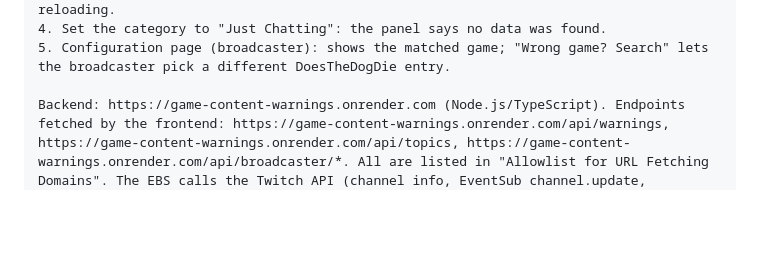
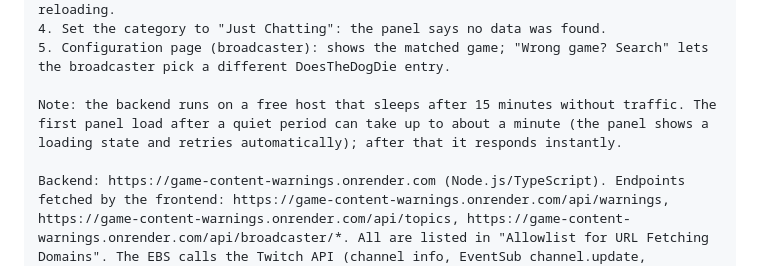
Before and after one commit to cyber31415/game-content-warnings, a Markdown page: docs/CONSOLE.md, the part around the change. Drawn GitHub-style; blank space fills up the shorter version.

Commit message:
Reviewer walkthrough: note the free host's first-load delay
Co-Authored-By: Claude Opus 5.5 <noreply@anthropic.com>

```diff
--- a/docs/CONSOLE.md
+++ b/docs/CONSOLE.md
@@ -110,6 +110,8 @@ Testing steps
 4. Set the category to "Just Chatting": the panel says no data was found.
 5. Configuration page (broadcaster): shows the matched game; "Wrong game? Search" lets the broadcaster pick a different DoesTheDogDie entry.
 
+Note: the backend runs on a free host that sleeps after 15 minutes without traffic. The first panel load after a quiet period can take up to about a minute (the panel shows a loading state and retries automatically); after that it responds instantly.
+
 Backend: https://game-content-warnings.onrender.com (Node.js/TypeScript). Endpoints fetched by the frontend: https://game-content-warnings.onrender.com/api/warnings, https://game-content-warnings.onrender.com/api/topics, https://game-content-warnings.onrender.com/api/broadcaster/*. All are listed in "Allowlist for URL Fetching Domains". The EBS calls the Twitch API (channel info, EventSub channel.update, Extension PubSub, Extension Configuration Service: the per-channel developer segment stores broadcasters' game-match corrections) and the DoesTheDogDie API.
 Frontend: unminified TypeScript compiled to plain ES modules, no third-party libraries; the Twitch helper is the first script on every page.
 Off-site links (all marked with ↗, all to doesthedogdie.com): "Powered by DoesTheDogDie.com" (attribution required by the DDD API terms), the current game's DDD page at the bottom of the panel, and on the config page a link to check the matched game. The panel labels itself "Unofficial" and states it is not affiliated with DoesTheDogDie.com.
```
